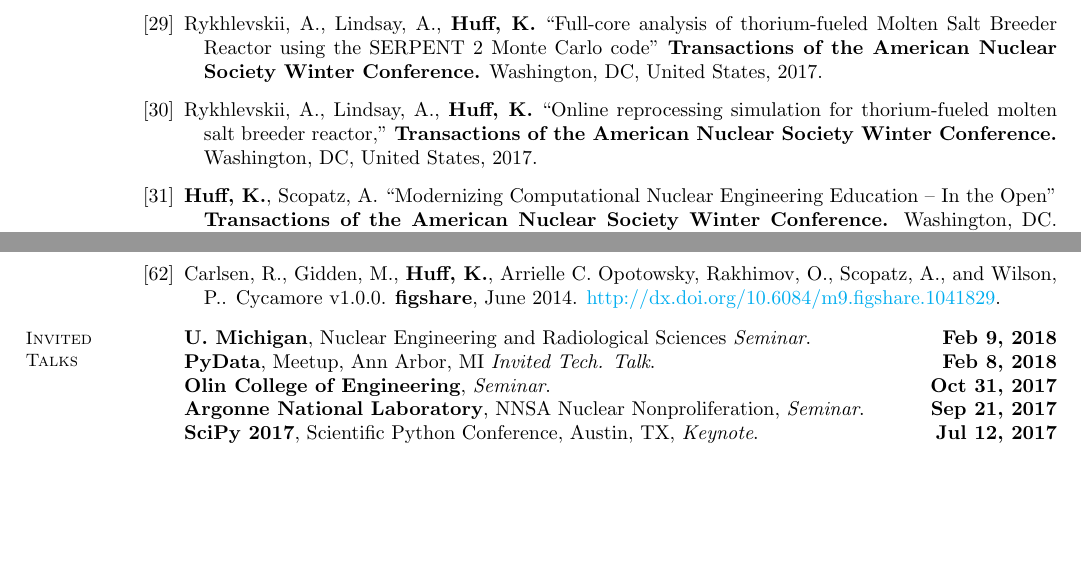
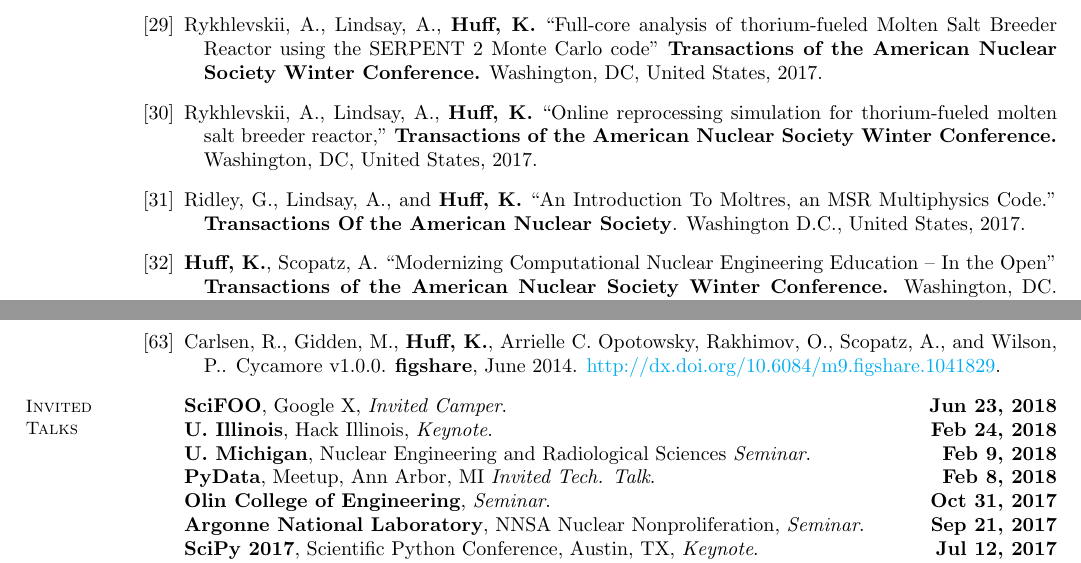
Before and after one commit to katyhuff/CV, a LaTeX CV (cv.tex): two parts of pages 4 and 6 of 9, joined at a grey line, cut so that both start at the same text, the shorter picture padded with empty space. Compiled offline with pdfLaTeX.

Commit message:
conf proceedings

```diff
--- a/cv.tex
+++ b/cv.tex
@@ -334,6 +334,10 @@
     \item Rykhlevskii, A., Lindsay, A., \textbf{Huff, K.} ``Online reprocessing simulation for thorium-fueled molten salt breeder reactor,''
             \textbf{Transactions of the American Nuclear Society Winter Conference.}
             Washington, DC, United States, 2017.
+    \item Ridley, G., Lindsay, A., and \textbf{Huff, K.} ``An
+            Introduction To Moltres, an MSR Multiphysics Code.'' \textbf{Transactions
+            Of the American Nuclear Society}. Washington D.C., United States,
+            2017.
       \item \textbf{Huff, K.}, Scopatz, A. ``Modernizing Computational Nuclear Engineering Education -- In the Open''
          \textbf{Transactions of the American Nuclear Society Winter Conference.}
          Washington, DC. November 2015.
@@ -474,6 +478,9 @@
     % Invited Talks
     \section{\mysidestyle Invited\\Talks}
     %\textbf{<++>}, <++>, \emph{<++>}.  \hfill\textbf{<+mo+> <+date+>, <+yy+>}\\
+    %\textbf{<++>}, <++>, \emph{<++>}.  \hfill\textbf{<+mo+> <+date+>, <+yy+>}\\
+      \textbf{SciFOO}, Google X, \emph{Invited Camper}.  \hfill\textbf{Jun 23, 2018}\\
+      \textbf{U. Illinois}, Hack Illinois, \emph{Keynote}.  \hfill\textbf{Feb 24, 2018}\\
       \textbf{U. Michigan}, Nuclear Engineering and Radiological Sciences \emph{Seminar}.  \hfill\textbf{Feb 9, 2018}\\
       \textbf{PyData}, Meetup, Ann Arbor, MI \emph{Invited Tech. Talk}.  \hfill\textbf{Feb 8, 2018}\\
       \textbf{Olin College of Engineering}, \emph{Seminar}.  \hfill\textbf{Oct 31, 2017}\\
```
